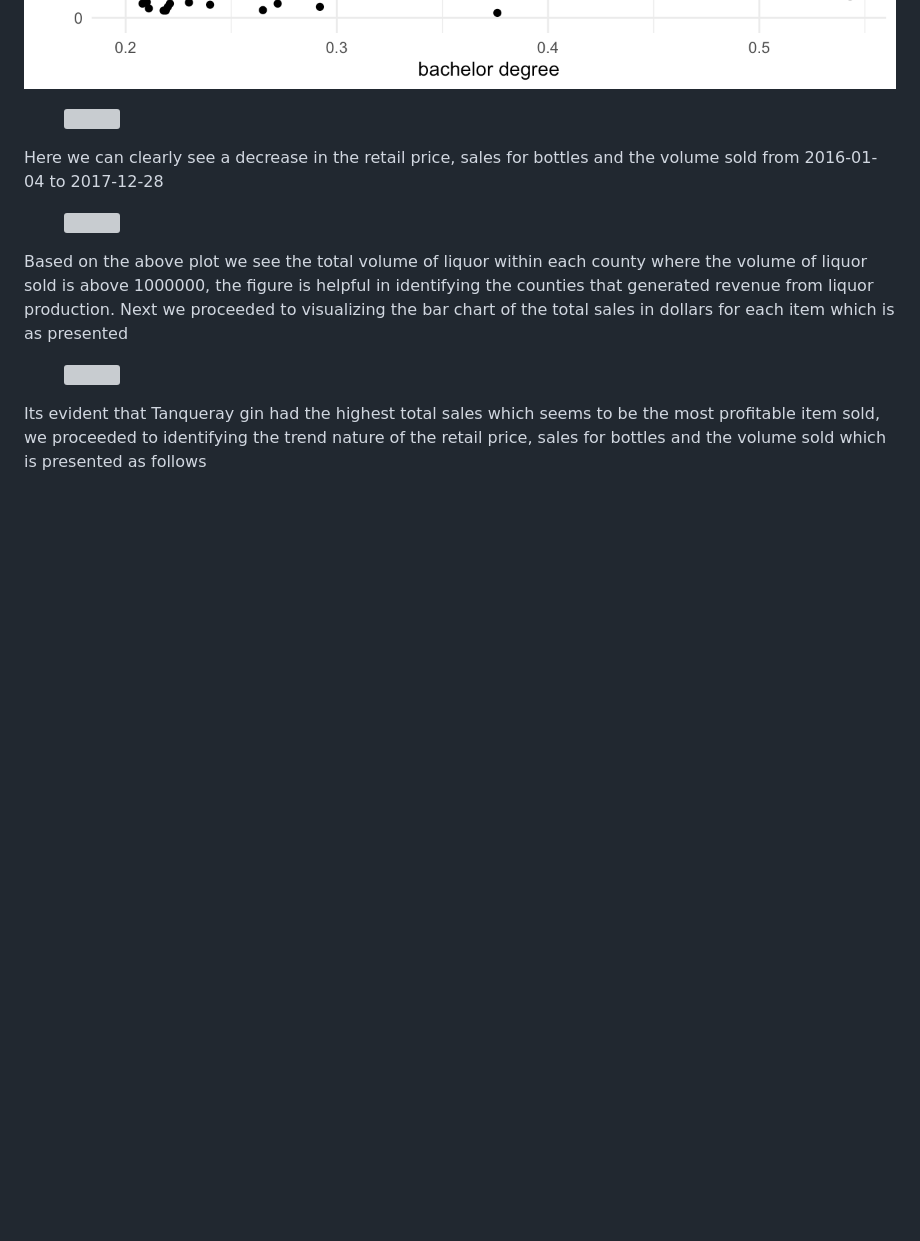
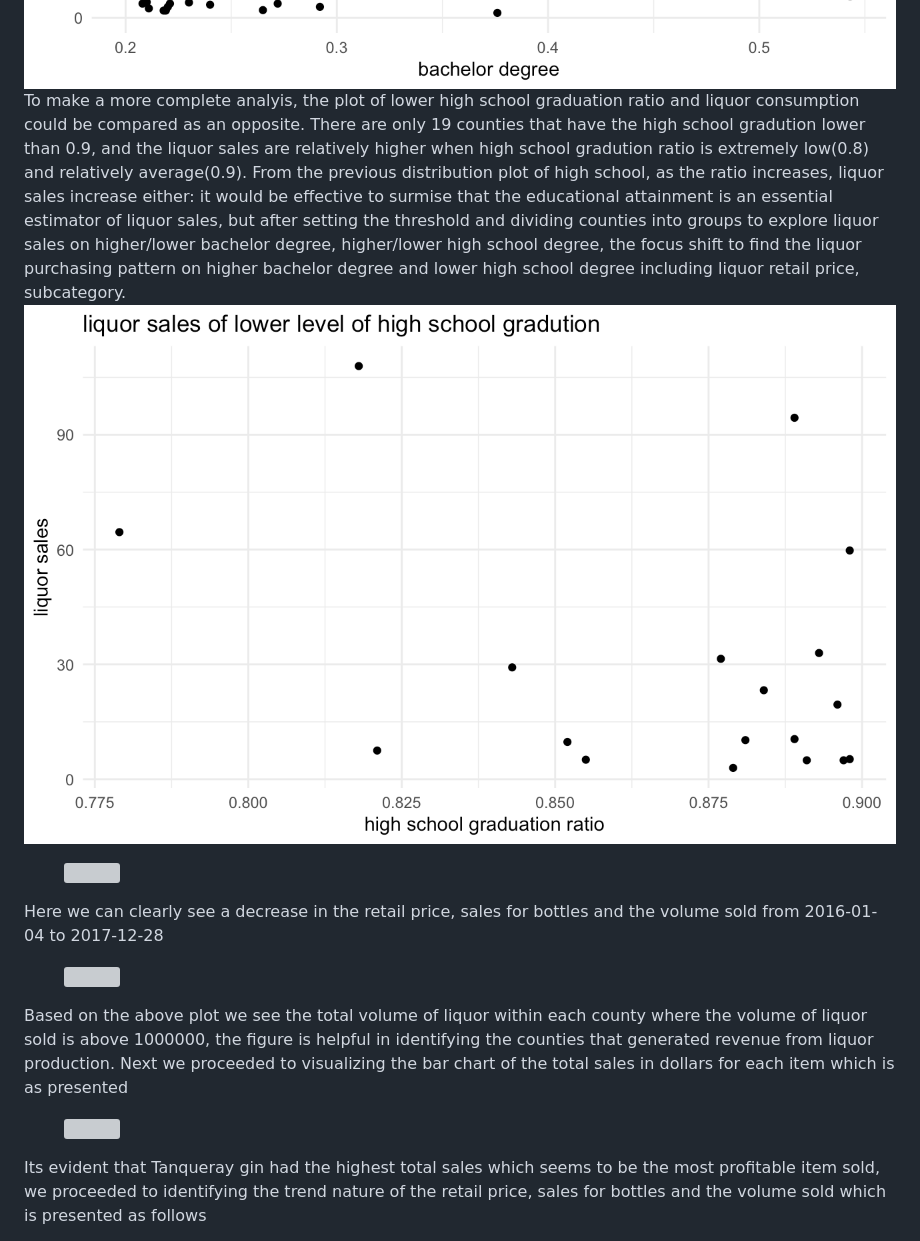
Before and after one commit to yeshimonipede/Iowa_LiquorSales_Education, a Markdown page: README.md, the part around the change. Drawn GitHub-style; blank space fills up the shorter version; grey boxes are pictures that could not be loaded.

```diff
--- a/README.md
+++ b/README.md
@@ -107,7 +107,9 @@ By setting the higher highschool graduation of 0.9, the two-sample t test proces
 The similar process also went through of seperating counties on higher bachelor degrees and lower bachelor degrees. The threshold is 0.2, and based onthe p-value(still smaller than the chosen significance level), there is a significant difference in the proportion with bachelor degree between higher bachelor degree groups and lower bachelor group. Counting the number of counties with higher bachelor degree(>0.2), there are only 51 counties. The plot of the relationship between liquor sales and this group's distribution of bachelor could
 help narrow the analysis and clearly saw a trend: as educational attainment rises, alcohol consumption goes from higher to less to near zero.
 ![higher_bachelor_liquor](images/higher_bachelor_liquor.png)
-
+To make a more complete analyis, the plot of lower high school graduation ratio and liquor consumption could be compared as an opposite.
+There are only 19 counties that have the high school gradution lower than 0.9, and the liquor sales are relatively higher when high school gradution ratio is extremely low(0.8) and relatively average(0.9). From the previous distribution plot of high school, as the ratio increases, liquor sales increase either: it would be effective to surmise that the educational attainment is an essential estimator of liquor sales, but after setting the threshold and dividing counties into groups to explore liquor sales on higher/lower bachelor degree, higher/lower high school degree, the focus shift to find the liquor purchasing pattern on higher bachelor degree and lower high school degree including liquor retail price, subcategory.
+![lower_highschool_liquor](images/lower_highschool_liquor.png)
 
 <figure>
 <img src="https://github.com/yeshimonipede/Iowa_LiquorSales_Education/assets/166679286/b471f90f-04e1-4405-9825-05fd6527b985">
```
